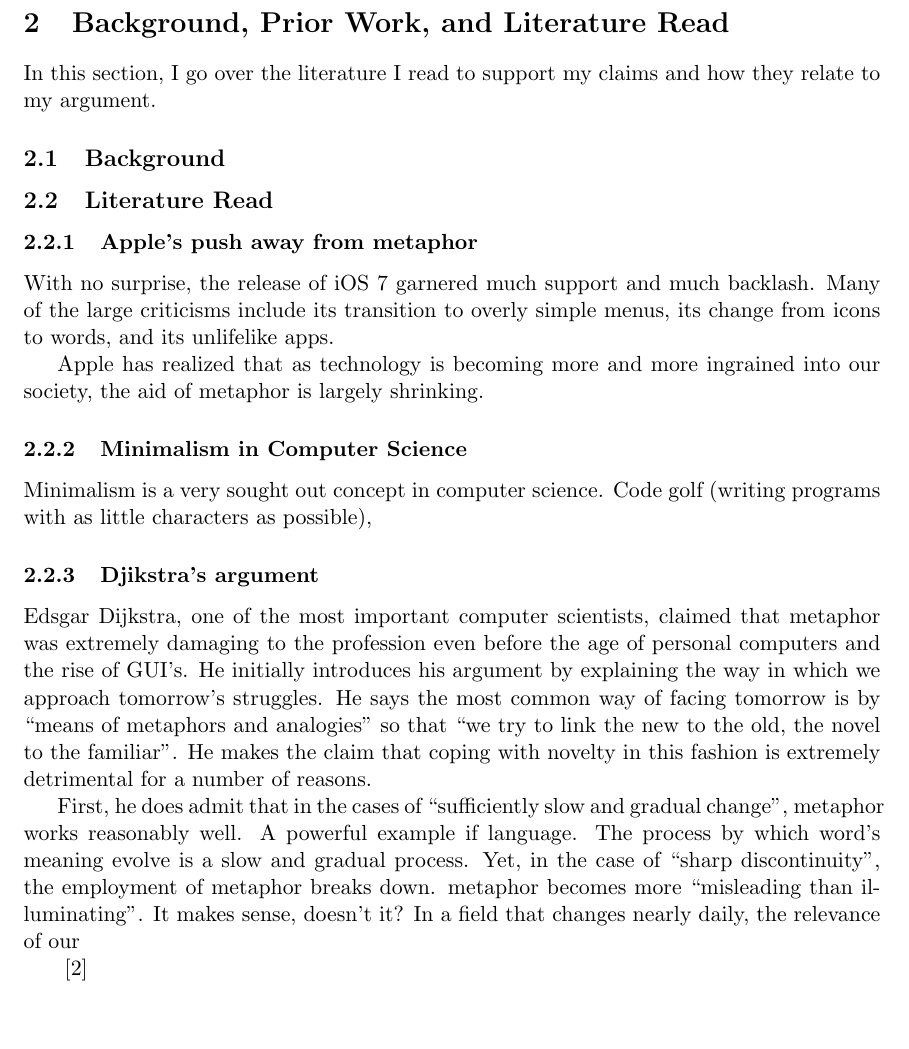
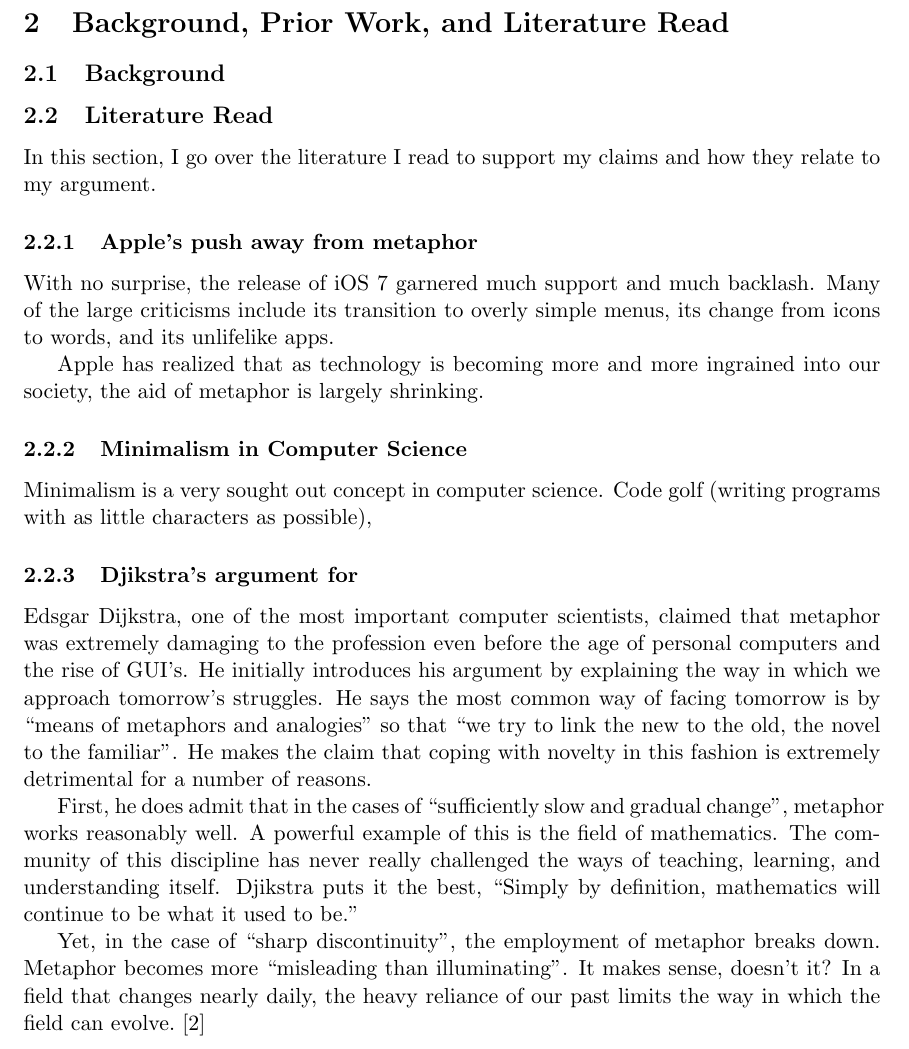
Before and after one commit to frodosamoa/cmsi370, a LaTeX document (mental-model-paper/death-of-metaphor.tex): part of page 2 of 3, cut so that both start at the same text, the shorter picture padded with empty space. Compiled offline with pdfLaTeX.

Commit message:
added an initial summary of Djikstra's argument

```diff
--- a/mental-model-paper/death-of-metaphor.tex
+++ b/mental-model-paper/death-of-metaphor.tex
@@ -29,11 +29,11 @@ Metaphor limits the designer because it gives less freedom to employ there way t
 
 \section{Background, Prior Work, and Literature Read}
 
-In this section, I go over the literature I read to support my claims and how they relate to my argument.
-
 \subsection{Background}
 
 \subsection{Literature Read}
+
+In this section, I go over the literature I read to support my claims and how they relate to my argument.
 
 \subsubsection{Apple's push away from metaphor}
 
@@ -44,12 +44,12 @@ Apple has realized that as technology is becoming more and more ingrained into o
 \subsubsection{Minimalism in Computer Science}
 Minimalism is a very sought out concept in computer science. Code golf (writing programs with as little characters as possible),
 
-\subsubsection{Djikstra's argument}
+\subsubsection{Djikstra's argument for}
 Edsgar Dijkstra, one of the most important computer scientists, claimed that metaphor was extremely damaging to the profession even before the age of personal computers and the rise of GUI's. He initially introduces his argument by explaining the way in which we approach tomorrow's struggles. He says the most common way of facing tomorrow is by ``means of metaphors and analogies'' so that ``we try to link the new to the old, the novel to the familiar''. He makes the claim that coping with novelty in this fashion is extremely detrimental for a number of reasons.
 
-First, he does admit that in the cases of ``sufficiently slow and gradual change'', metaphor works reasonably well. A powerful example if language. The process by which word's meaning evolve is a slow and gradual process. Yet, in the case of ``sharp discontinuity'', the employment of metaphor breaks down. metaphor becomes more ``misleading than illuminating''. It makes sense, doesn't it? In a field that changes nearly daily, the relevance of our
+First, he does admit that in the cases of ``sufficiently slow and gradual change'', metaphor works reasonably well. A powerful example of this is the field of mathematics. The community of this discipline has never really challenged the ways of teaching, learning, and understanding itself. Djikstra puts it the best, ``Simply by definition, mathematics will continue to be what it used to be.''
 
-\cite{ewd1036}
+Yet, in the case of ``sharp discontinuity'', the employment of metaphor breaks down. Metaphor becomes more ``misleading than illuminating''. It makes sense, doesn't it? In a field that changes nearly daily, the heavy reliance of our past limits the way in which the field can evolve. \cite{ewd1036}
 
 \subsubsection{Summary of literature read}
 
```
Also changed, not shown: mental-model-paper/death-of-metaphor.pdf.
